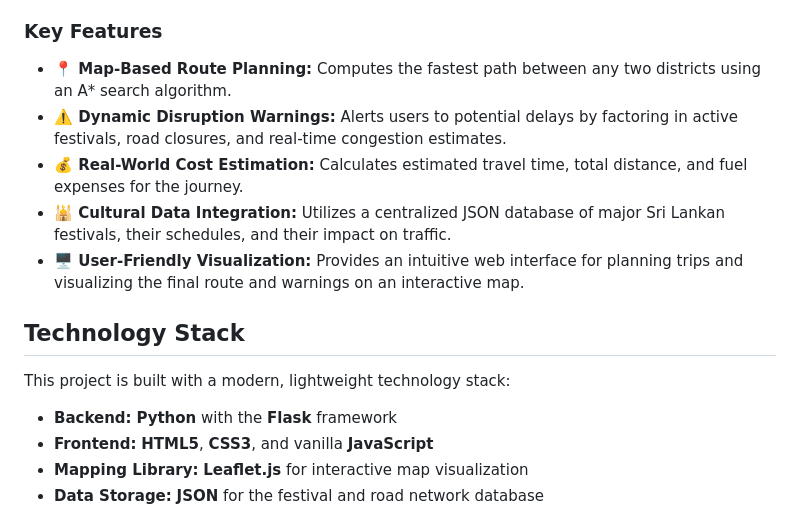
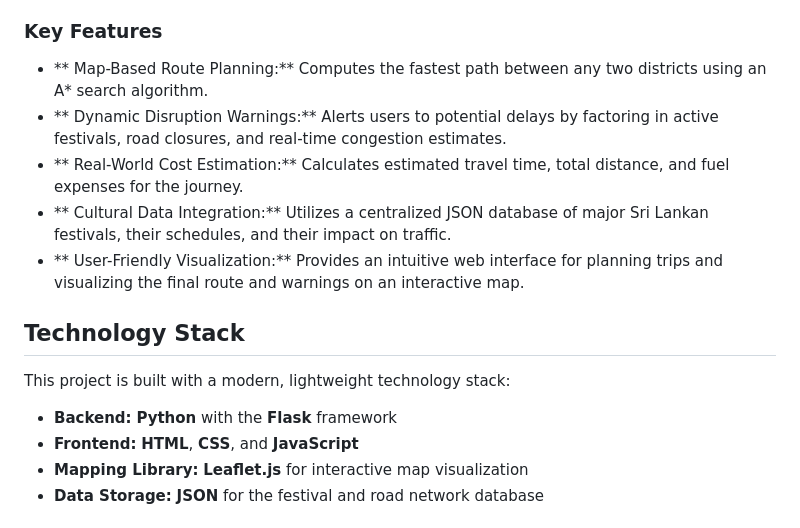
Before and after one commit to ShadowByte0411/PeraheraPath, a Markdown page: README.md, the part around the change. GitHub-like rendering.

```diff
--- a/README.md
+++ b/README.md
@@ -6,16 +6,16 @@ Navigating Sri Lanka during festival seasons can be challenging due to unpredict
 This project empowers users to make informed travel decisions, avoiding delays and enjoying the cultural richness of Sri Lanka without the stress of navigating through festival congestion.
 
 ### Key Features
-  * **📍 Map-Based Route Planning:** Computes the fastest path between any two districts using an A\* search algorithm.
-  * **⚠️ Dynamic Disruption Warnings:** Alerts users to potential delays by factoring in active festivals, road closures, and real-time congestion estimates.
-  * **💰 Real-World Cost Estimation:** Calculates estimated travel time, total distance, and fuel expenses for the journey.
-  * **🕌 Cultural Data Integration:** Utilizes a centralized JSON database of major Sri Lankan festivals, their schedules, and their impact on traffic.
-  * **🖥️ User-Friendly Visualization:** Provides an intuitive web interface for planning trips and visualizing the final route and warnings on an interactive map.
+  * ** Map-Based Route Planning:** Computes the fastest path between any two districts using an A\* search algorithm.
+  * ** Dynamic Disruption Warnings:** Alerts users to potential delays by factoring in active festivals, road closures, and real-time congestion estimates.
+  * ** Real-World Cost Estimation:** Calculates estimated travel time, total distance, and fuel expenses for the journey.
+  * ** Cultural Data Integration:** Utilizes a centralized JSON database of major Sri Lankan festivals, their schedules, and their impact on traffic.
+  * ** User-Friendly Visualization:** Provides an intuitive web interface for planning trips and visualizing the final route and warnings on an interactive map.
 
 ## Technology Stack
 This project is built with a modern, lightweight technology stack:
   * **Backend:** **Python** with the **Flask** framework
-  * **Frontend:** **HTML5**, **CSS3**, and vanilla **JavaScript**
+  * **Frontend:** **HTML**, **CSS**, and **JavaScript**
   * **Mapping Library:** **Leaflet.js** for interactive map visualization
   * **Data Storage:** **JSON** for the festival and road network database
 
```
